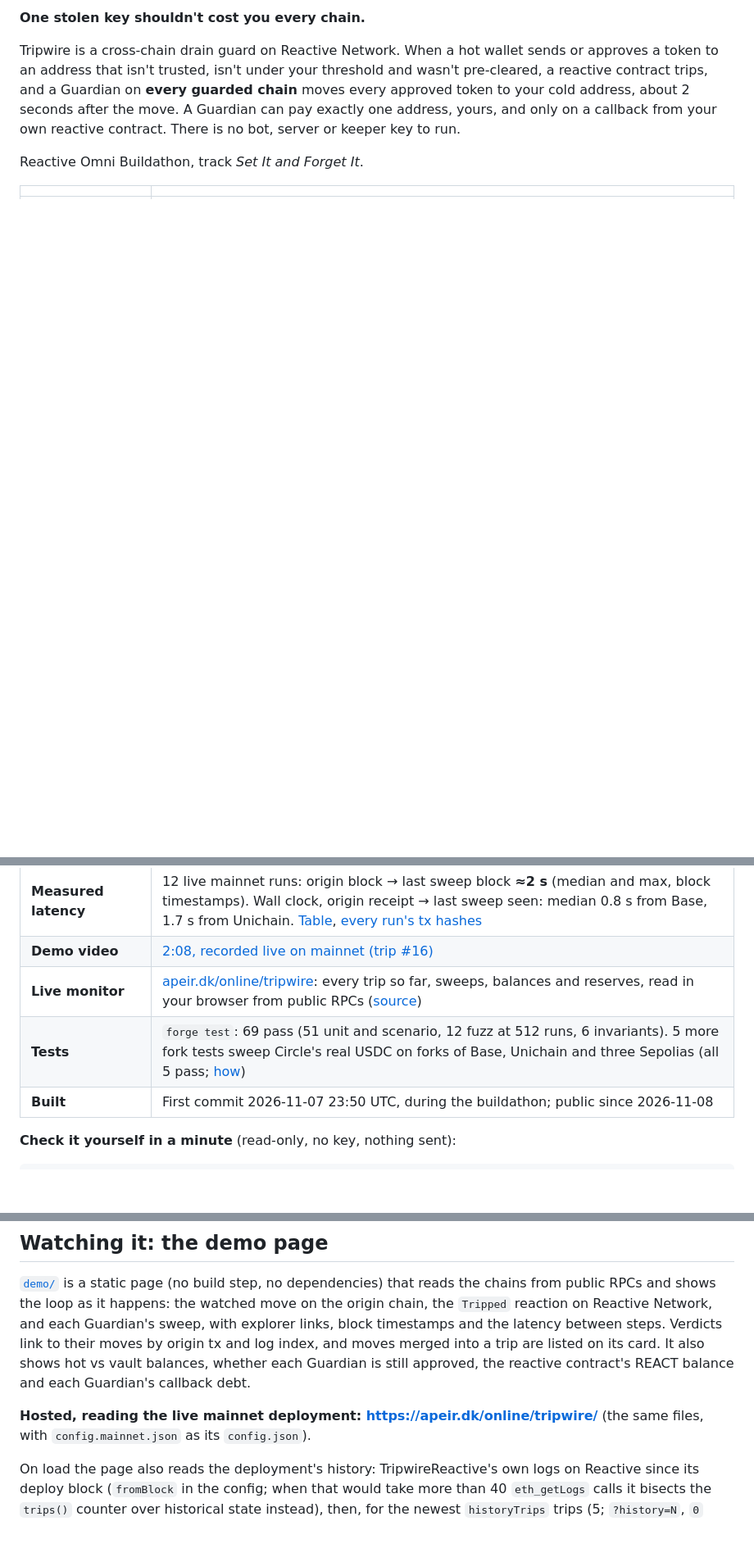
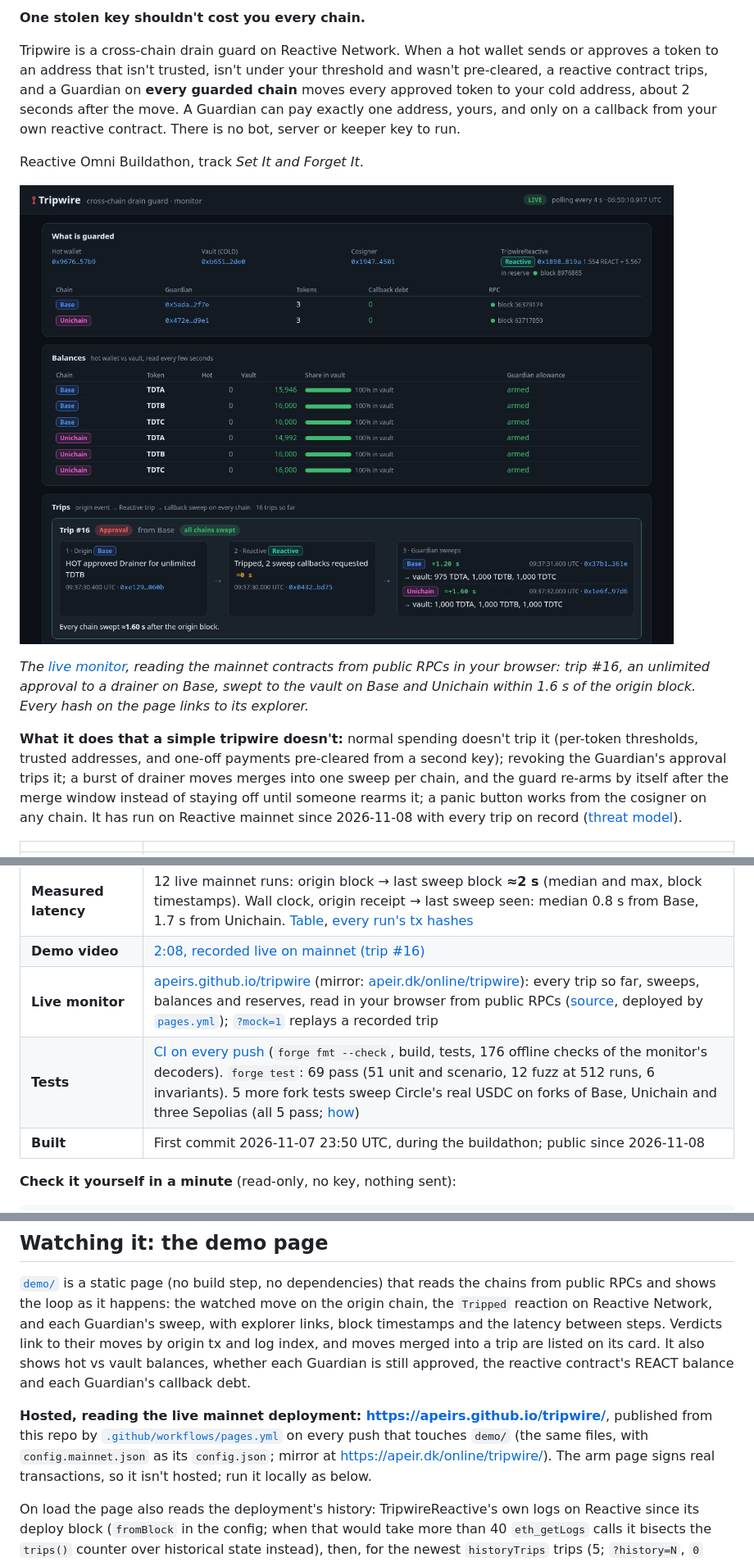
Before and after one commit to apeirs/tripwire, a Markdown page: README.md, 3 parts joined by grey strips. Shown at 82% size. Drawn GitHub-style; pictures changed too: docs/monitor.png (added); blank space fills up the shorter version.

Commit message:
README: CI/live/Sourcify badges, a screenshot of the live monitor (trip #16 swept on both chains in 1.6 s), what sets it apart from a simple tripwire, the github.io monitor as the main link

```diff
--- a/README.md
+++ b/README.md
@@ -10,5 +15,17 @@ keeper key to run.
 
 Reactive Omni Buildathon, track *Set It and Forget It*.
 
+[![The live monitor reading the mainnet deployment: what is guarded, every token 100% in the vault, and trip #16, a phishing approval on Base swept on Base and Unichain 1.6 s after the origin block](docs/monitor.png)](https://apeirs.github.io/tripwire/)
+
+*The [live monitor](https://apeirs.github.io/tripwire/), reading the mainnet contracts from public RPCs in your browser:
+trip #16, an unlimited approval to a drainer on Base, swept to the vault on Base and Unichain within 1.6 s of the
+origin block. Every hash on the page links to its explorer.*
+
+**What it does that a simple tripwire doesn't:** normal spending doesn't trip it (per-token thresholds, trusted
+addresses, and one-off payments pre-cleared from a second key); revoking the Guardian's approval trips it; a burst
+of drainer moves merges into one sweep per chain, and the guard re-arms by itself after the merge window instead of
+staying off until someone rearms it; a panic button works from the cosigner on any chain. It has run on Reactive
+mainnet since 2026-11-08 with every trip on record ([threat model](#threat-model-and-honest-limits)).
+
 | | |
 |---|---|
@@ -18,8 +35,8 @@ Reactive Omni Buildathon, track *Set It and Forget It*.
 | **On-chain record** | 16 trips, each swept on both chains (32 sweep callbacks); 5 scenarios with every tx hash in [Loops on-chain](#loops-on-chain): phishing approval, key sweeper, panic, pre-cleared payment, merged repeat |
 | **Measured latency** | 12 live mainnet runs: origin block → last sweep block **≈2 s** (median and max, block timestamps). Wall clock, origin receipt → last sweep seen: median 0.8 s from Base, 1.7 s from Unichain. [Table](#latency-origin-block--sweep-included), [every run's tx hashes](docs/latency.csv) |
 | **Demo video** | [2:08, recorded live on mainnet (trip #16)](https://github.com/apeirs/tripwire/releases/download/v1.0/tripwire-demo.mp4) |
-| **Live monitor** | [apeir.dk/online/tripwire](https://apeir.dk/online/tripwire/): every trip so far, sweeps, balances and reserves, read in your browser from public RPCs ([source](demo/)) |
-| **Tests** | `forge test`: 69 pass (51 unit and scenario, 12 fuzz at 512 runs, 6 invariants). 5 more fork tests sweep Circle's real USDC on forks of Base, Unichain and three Sepolias (all 5 pass; [how](#safety-properties-and-the-tests-that-hold-them)) |
+| **Live monitor** | [apeirs.github.io/tripwire](https://apeirs.github.io/tripwire/) (mirror: [apeir.dk/online/tripwire](https://apeir.dk/online/tripwire/)): every trip so far, sweeps, balances and reserves, read in your browser from public RPCs ([source](demo/), deployed by [`pages.yml`](.github/workflows/pages.yml)); [`?mock=1`](https://apeirs.github.io/tripwire/?mock=1) replays a recorded trip |
+| **Tests** | [CI on every push](https://github.com/apeirs/tripwire/actions/workflows/test.yml) (`forge fmt --check`, build, tests, 176 offline checks of the monitor's decoders). `forge test`: 69 pass (51 unit and scenario, 12 fuzz at 512 runs, 6 invariants). 5 more fork tests sweep Circle's real USDC on forks of Base, Unichain and three Sepolias (all 5 pass; [how](#safety-properties-and-the-tests-that-hold-them)) |
 | **Built** | First commit 2026-11-07 23:50 UTC, during the buildathon; public since 2026-11-08 |
 
 **Check it yourself in a minute** (read-only, no key, nothing sent):
@@ -332,8 +349,10 @@ sweep, with explorer links, block timestamps and the latency between steps. Verd
 tx and log index, and moves merged into a trip are listed on its card. It also shows hot vs vault balances,
 whether each Guardian is still approved, the reactive contract's REACT balance and each Guardian's callback debt.
 
-**Hosted, reading the live mainnet deployment: <https://apeir.dk/online/tripwire/>** (the same files, with
-`config.mainnet.json` as its `config.json`).
+**Hosted, reading the live mainnet deployment: <https://apeirs.github.io/tripwire/>**, published from this repo by
+[`.github/workflows/pages.yml`](.github/workflows/pages.yml) on every push that touches `demo/` (the same files, with
+`config.mainnet.json` as its `config.json`; mirror at <https://apeir.dk/online/tripwire/>). The arm page signs real
+transactions, so it isn't hosted; run it locally as below.
 
 On load the page also reads the deployment's history: TripwireReactive's own logs on Reactive since its deploy block
 (`fromBlock` in the config; when that would take more than 40 `eth_getLogs` calls it bisects the `trips()` counter
```
Also changed, not shown: other parts of README.md (+7 -2 lines).
